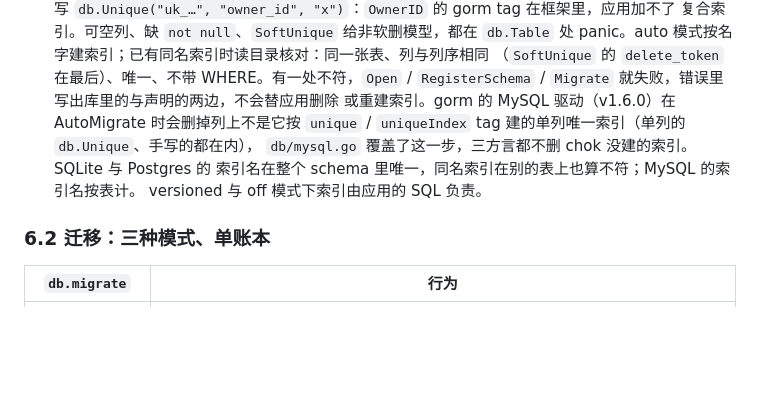
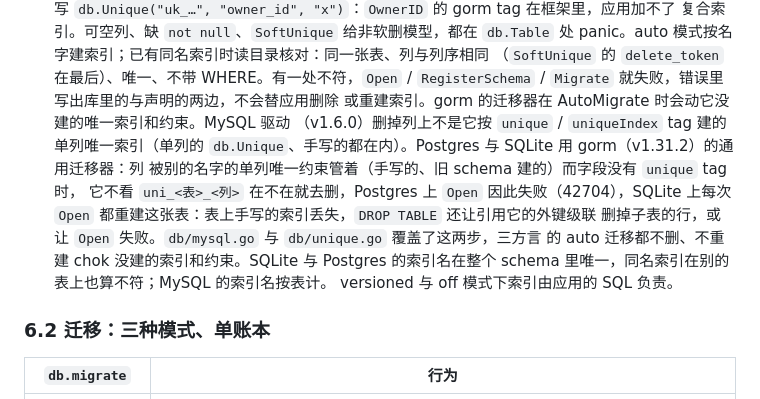
Before and after one commit to zynthara/chok, a Markdown page: docs/design.md, the part around the change. GitHub-like rendering; blank space fills up the shorter version.

Commit message:
docs: design.md says chok keeps a unique constraint of another name on Postgres and SQLite
design.md said that gorm's MySQL driver drops the one-column unique
indexes it did not make for a tag and that db/mysql.go overrides that
step, so no dialect drops an index chok did not create. gorm's own
migrator, which Postgres and SQLite use, broke that promise too: when a
one-column constraint of another name made a column unique and its
field had no unique tag, it dropped uni_<table>_<column> without
looking, which failed Open on Postgres and rebuilt the table at every
Open on SQLite, losing the indexes made by hand on it and firing the
foreign keys that refer to it. The paragraph now names both steps and
db/mysql.go and db/unique.go overriding them, so that on the three
dialects auto migration drops or rebuilds no index or constraint chok
did not create.

```diff
--- a/docs/design.md
+++ b/docs/design.md
@@ -343,10 +343,15 @@ schema；`*db.DB` 实现 Closer / Healther / Namer，交给 `app.Use`。
   panic。auto 模式按名字建索引；已有同名索引时读目录核对：同一张表、列与列序相同
   （`SoftUnique` 的 `delete_token` 在最后）、唯一、不带 WHERE。有一处不符，`Open` /
   `RegisterSchema` / `Migrate` 就失败，错误里写出库里的与声明的两边，不会替应用删除
-  或重建索引。gorm 的 MySQL 驱动（v1.6.0）在 AutoMigrate 时会删掉列上不是它按
-  `unique` / `uniqueIndex` tag 建的单列唯一索引（单列的 `db.Unique`、手写的都在内），
-  `db/mysql.go` 覆盖了这一步，三方言都不删 chok 没建的索引。SQLite 与 Postgres 的
-  索引名在整个 schema 里唯一，同名索引在别的表上也算不符；MySQL 的索引名按表计。
+  或重建索引。gorm 的迁移器在 AutoMigrate 时会动它没建的唯一索引和约束。MySQL 驱动
+  （v1.6.0）删掉列上不是它按 `unique` / `uniqueIndex` tag 建的单列唯一索引（单列的
+  `db.Unique`、手写的都在内）。Postgres 与 SQLite 用 gorm（v1.31.2）的通用迁移器：列
+  被别的名字的单列唯一约束管着（手写的、旧 schema 建的）而字段没有 `unique` tag 时，
+  它不看 `uni_<表>_<列>` 在不在就去删，Postgres 上 `Open` 因此失败（42704），SQLite
+  上每次 `Open` 都重建这张表：表上手写的索引丢失，`DROP TABLE` 还让引用它的外键级联
+  删掉子表的行，或让 `Open` 失败。`db/mysql.go` 与 `db/unique.go` 覆盖了这两步，三方言
+  的 auto 迁移都不删、不重建 chok 没建的索引和约束。SQLite 与 Postgres 的索引名在整个
+  schema 里唯一，同名索引在别的表上也算不符；MySQL 的索引名按表计。
   versioned 与 off 模式下索引由应用的 SQL 负责。
 
 ### 6.2 迁移：三种模式、单账本
```
